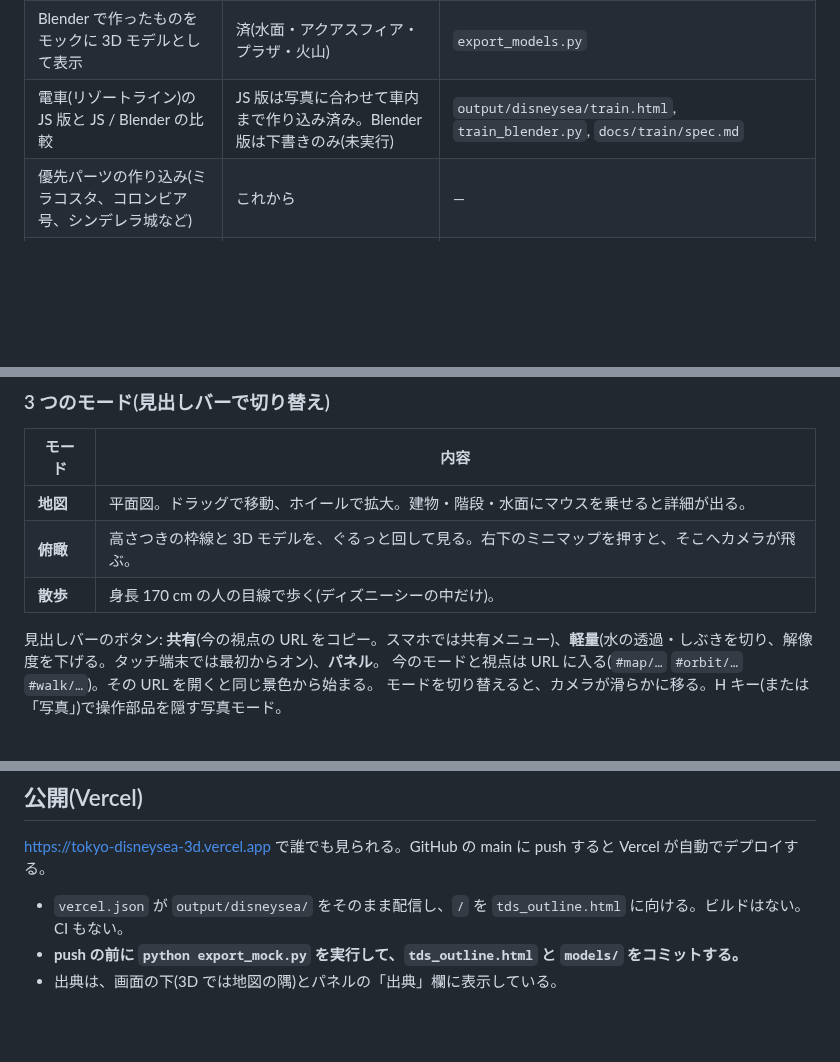
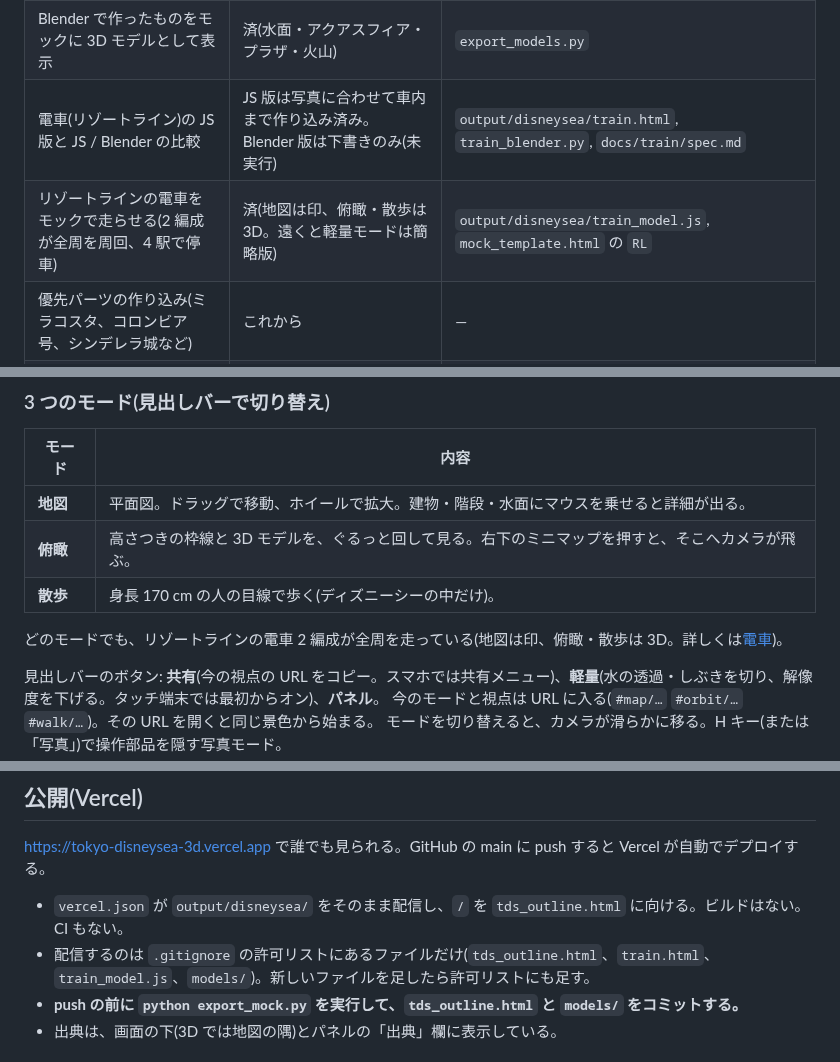
Before and after one commit to kouki-takezawa/tokyo-disneysea-3d, a Markdown page: README.md, 3 parts joined by grey strips. Rendered like a GitHub page; blank space fills up the shorter version.

```diff
--- a/README.md
+++ b/README.md
@@ -38,6 +38,7 @@ OpenStreetMap と国土地理院のデータから、東京ディズニーシー
 | モック(地図・俯瞰・散歩、PC とスマホ) | 済 | `export_mock.py`, `output/disneysea/mock_template.html` |
 | Blender で作ったものをモックに 3D モデルとして表示 | 済(水面・アクアスフィア・プラザ・火山) | `export_models.py` |
 | 電車(リゾートライン)の JS 版と JS / Blender の比較 | JS 版は写真に合わせて車内まで作り込み済み。Blender 版は下書きのみ(未実行) | `output/disneysea/train.html`, `train_blender.py`, `docs/train/spec.md` |
+| リゾートラインの電車をモックで走らせる(2 編成が全周を周回、4 駅で停車) | 済(地図は印、俯瞰・散歩は 3D。遠くと軽量モードは簡略版) | `output/disneysea/train_model.js`, `mock_template.html` の `RL` |
 | 優先パーツの作り込み(ミラコスタ、コロンビア号、シンデレラ城など) | これから | — |
 | ランド・舞浜駅を Blender のシーンに入れる | これから | — |
 
@@ -123,6 +130,8 @@ blender -b --python export_models.py -- --parts aquasphere --render
 | **俯瞰** | 高さつきの枠線と 3D モデルを、ぐるっと回して見る。右下のミニマップを押すと、そこへカメラが飛ぶ。 |
 | **散歩** | 身長 170 cm の人の目線で歩く(ディズニーシーの中だけ)。 |
 
+どのモードでも、リゾートラインの電車 2 編成が全周を走っている(地図は印、俯瞰・散歩は 3D。詳しくは[電車](#電車ディズニーリゾートライン))。
+
 見出しバーのボタン: **共有**(今の視点の URL をコピー。スマホでは共有メニュー)、**軽量**(水の透過・しぶきを切り、解像度を下げる。タッチ端末では最初からオン)、**パネル**。
 今のモードと視点は URL に入る(`#map/…` `#orbit/…` `#walk/…`)。その URL を開くと同じ景色から始まる。
 モードを切り替えると、カメラが滑らかに移る。H キー(または「写真」)で操作部品を隠す写真モード。
@@ -307,6 +334,7 @@ OSM には階段がシーに 98 か所あるが、段数と上る向きが入っ
 https://tokyo-disneysea-3d.vercel.app で誰でも見られる。GitHub の main に push すると Vercel が自動でデプロイする。
 
 - `vercel.json` が `output/disneysea/` をそのまま配信し、`/` を `tds_outline.html` に向ける。ビルドはない。CI もない。
+- 配信するのは `.gitignore` の許可リストにあるファイルだけ(`tds_outline.html`、`train.html`、`train_model.js`、`models/`)。新しいファイルを足したら許可リストにも足す。
 - **push の前に `python export_mock.py` を実行して、`tds_outline.html` と `models/` をコミットする。**
 - 出典は、画面の下(3D では地図の隅)とパネルの「出典」欄に表示している。
 
```
Also changed, not shown: other parts of README.md (+27 -2 lines), docs/train/spec.md (+11 -0 lines), docs/train/mock_curve.jpg (added), docs/train/mock_orbit.jpg (added), docs/train/mock_plan.jpg (added), docs/train/mock_walk.jpg (added), 5 other files.
